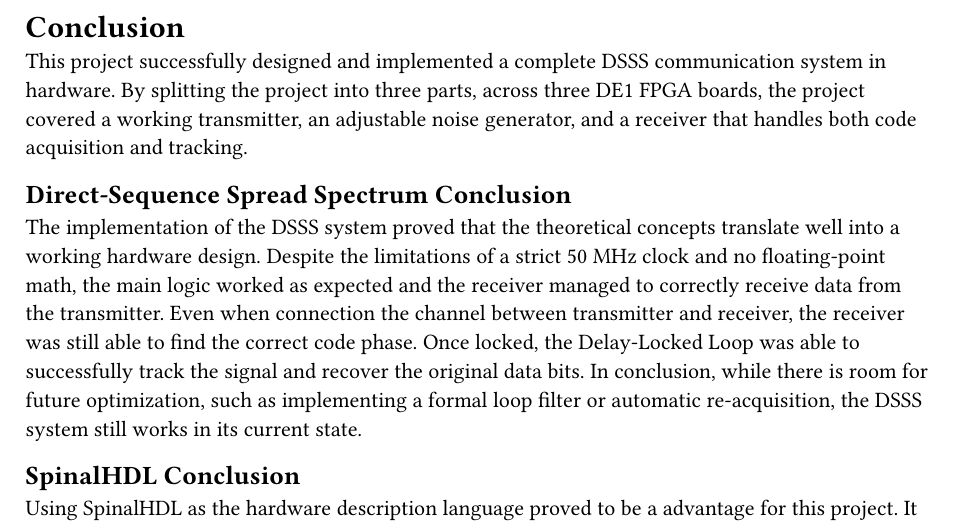
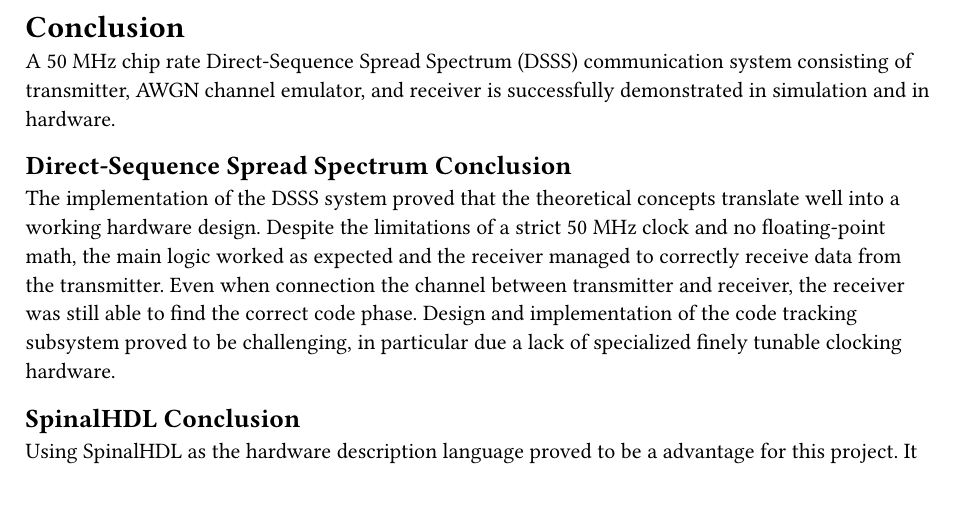
Before and after one commit to fredowski/spreads, a Typst document (documentation/chapters/conclusion.typ): part of page 1 of 2, cut so that both start at the same text. Compiled offline with Typst 0.15.

Commit message:
conclusion

```diff
--- a/documentation/chapters/conclusion.typ
+++ b/documentation/chapters/conclusion.typ
@@ -1,9 +1,9 @@
 = Conclusion
 
-This project successfully designed and implemented a complete DSSS communication system in hardware. By splitting the project into three parts, across three DE1 FPGA boards, the project covered a working transmitter, an adjustable noise generator, and a receiver that handles both code acquisition and tracking.
+A 50 MHz chip rate Direct-Sequence Spread Spectrum (DSSS) communication system consisting of transmitter, AWGN channel emulator, and receiver is successfully demonstrated in simulation and in hardware.
 
 == Direct-Sequence Spread Spectrum Conclusion
-The implementation of the DSSS system proved that the theoretical concepts translate well into a working hardware design. Despite the limitations of a strict 50 MHz clock and no floating-point math, the main logic worked as expected and the receiver managed to correctly receive data from the transmitter. Even when connection the channel between transmitter and receiver, the receiver was still able to find the correct code phase. Once locked, the Delay-Locked Loop was able to successfully track the signal and recover the original data bits. In conclusion, while there is room for future optimization, such as implementing a formal loop filter or automatic re-acquisition, the DSSS system still works in its current state.
+The implementation of the DSSS system proved that the theoretical concepts translate well into a working hardware design. Despite the limitations of a strict 50 MHz clock and no floating-point math, the main logic worked as expected and the receiver managed to correctly receive data from the transmitter. Even when connection the channel between transmitter and receiver, the receiver was still able to find the correct code phase. Design and implementation of the code tracking subsystem proved to be challenging, in particular due a lack of specialized finely tunable clocking hardware.
 
 == SpinalHDL Conclusion
 Using SpinalHDL as the hardware description language proved to be a advantage for this project. It made implementing the designs, like the 32 parallel correlators and the unrolled LFSRs, easier than writing standard VHDL or Verilog by hand. This was also due to the benefit that SpinalHDL was deemed as more accessible to beginners. Some of the group members were relatively new to hardware design and had limited experience with VHDL or Verilog. Still, because SpinalHDL offers high-level software abstractions, the design process was manageable for them and the ability to use standard software paradigms saved a significant amount of development time.
```
Also changed, not shown: documentation/main.pdf.
